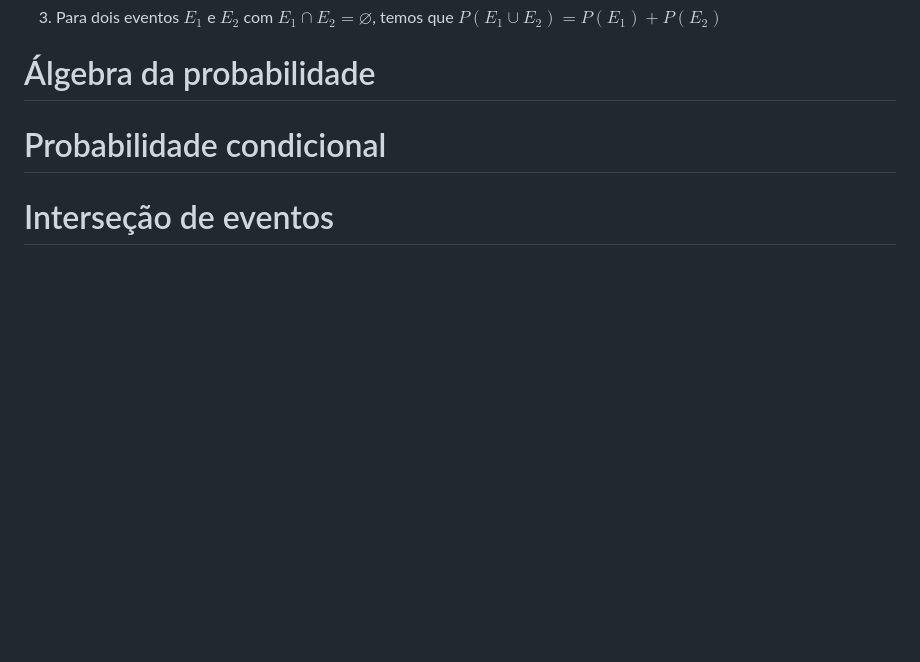
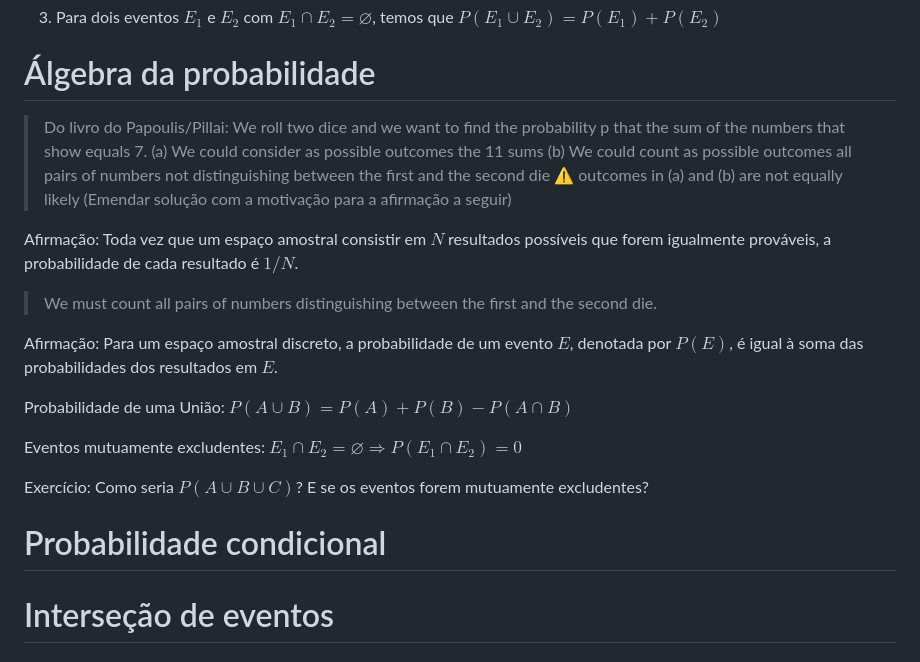
Before and after one commit to glauberrleite/curso-probabilidade-e-estatistica, a Markdown page: 01-probabilidade/README.md, the part around the change. Drawn GitHub-style; blank space fills up the shorter version.

Commit message:
iniciando a parte de algebra de probabilidade

```diff
--- a/01-probabilidade/README.md
+++ b/01-probabilidade/README.md
@@ -114,6 +114,24 @@ Probabilidade é um número que é atribuído a cada membro de uma coleção de
 3. Para dois eventos $E_1$ e $E_2$ com $E_1 \cap E_2 = \varnothing$, temos que $P(E_1 \cup E_2) = P(E_1) + P(E_2)$
 
 # Álgebra da probabilidade
+> Do livro do Papoulis/Pillai:
+> We roll two dice and we want to find the probability p that the sum of the numbers that show equals 7.
+> (a) We could consider as possible outcomes the 11 sums
+> (b) We could count as possible outcomes all pairs of numbers not distinguishing between the first and the second die
+> ⚠️ outcomes in (a) and (b) are not equally likely
+(Emendar solução com a motivação para a afirmação a seguir)
+
+Afirmação: Toda vez que um espaço amostral consistir em $N$ resultados possíveis que forem igualmente prováveis, a probabilidade de cada resultado é $1/N$.
+> We must count all pairs of numbers distinguishing between the first and the second die.
+
+Afirmação: Para um espaço amostral discreto, a probabilidade de um evento $E$, denotada por $P(E)$, é igual à soma das probabilidades dos resultados em $E$.
+
+Probabilidade de uma União: $P(A \cup B) = P(A) + P(B) - P(A \cap B)$
+
+Eventos mutuamente excludentes: $E_1 \cap E_2 = \varnothing \Rightarrow P(E_1 \cap E_2) = 0$
+
+Exercício: Como seria $P(A \cup B \cup C)$?
+E se os eventos forem mutuamente excludentes?
 
 # Probabilidade condicional
 
```
